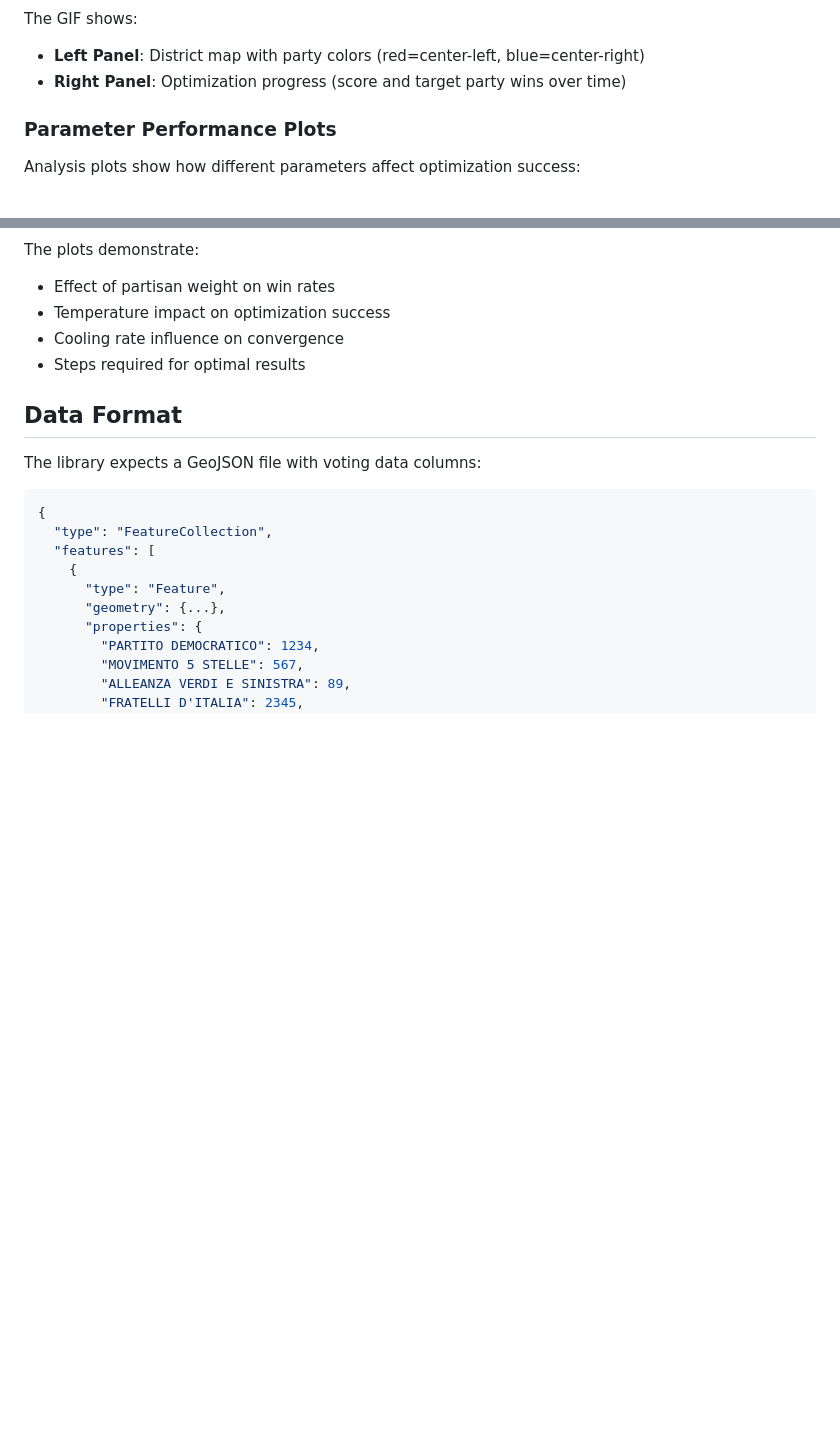
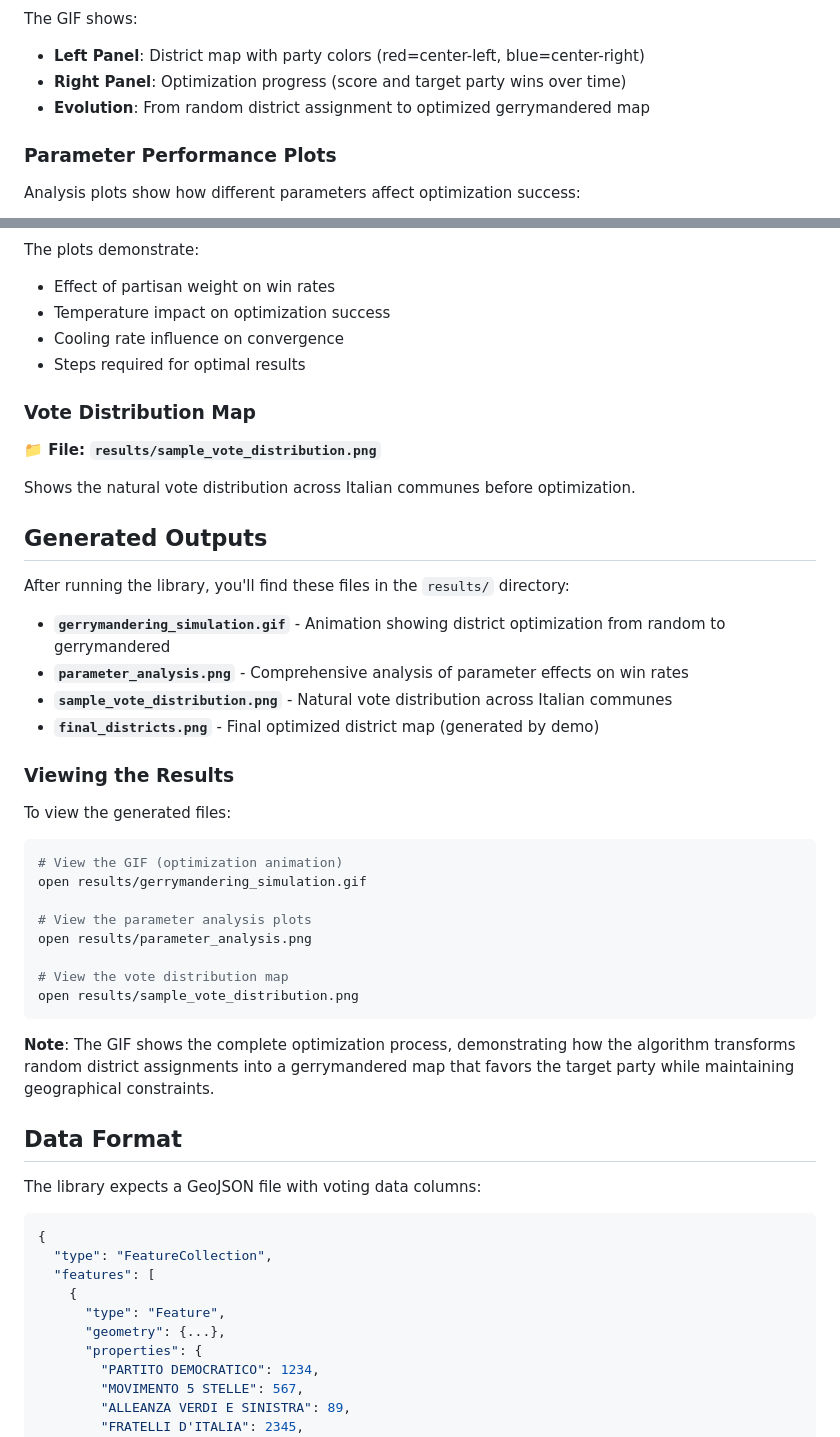
Before and after one commit to ruggsea/gerrymandering_ita, a Markdown page: README.md, 2 parts joined by grey strips. Drawn GitHub-style; blank space fills up the shorter version.

Commit message:
Add comprehensive documentation, README, and output visualization files
Co-authored-by: rmlazza <rmlazza@gmail.com>

````diff
--- a/README.md
+++ b/README.md
@@ -86,6 +108,7 @@ The library generates animated GIFs showing the optimization process:
 The GIF shows:
 - **Left Panel**: District map with party colors (red=center-left, blue=center-right)
 - **Right Panel**: Optimization progress (score and target party wins over time)
+- **Evolution**: From random district assignment to optimized gerrymandered map
 
 ### Parameter Performance Plots
 
@@ -98,6 +121,38 @@ The plots demonstrate:
 - Temperature impact on optimization success
 - Cooling rate influence on convergence
 - Steps required for optimal results
+
+### Vote Distribution Map
+
+**📁 File: `results/sample_vote_distribution.png`**
+
+Shows the natural vote distribution across Italian communes before optimization.
+
+## Generated Outputs
+
+After running the library, you'll find these files in the `results/` directory:
+
+- **`gerrymandering_simulation.gif`** - Animation showing district optimization from random to gerrymandered
+- **`parameter_analysis.png`** - Comprehensive analysis of parameter effects on win rates
+- **`sample_vote_distribution.png`** - Natural vote distribution across Italian communes
+- **`final_districts.png`** - Final optimized district map (generated by demo)
+
+### Viewing the Results
+
+To view the generated files:
+
+```bash
+# View the GIF (optimization animation)
+open results/gerrymandering_simulation.gif
+
+# View the parameter analysis plots
+open results/parameter_analysis.png
+
+# View the vote distribution map
+open results/sample_vote_distribution.png
+```
+
+**Note**: The GIF shows the complete optimization process, demonstrating how the algorithm transforms random district assignments into a gerrymandered map that favors the target party while maintaining geographical constraints.
 
 ## Data Format
 
````
Also changed, not shown: other parts of README.md (+24 -2 lines), OUTPUTS.md (added, +105 -0 lines), SUMMARY.md (added, +132 -0 lines).
